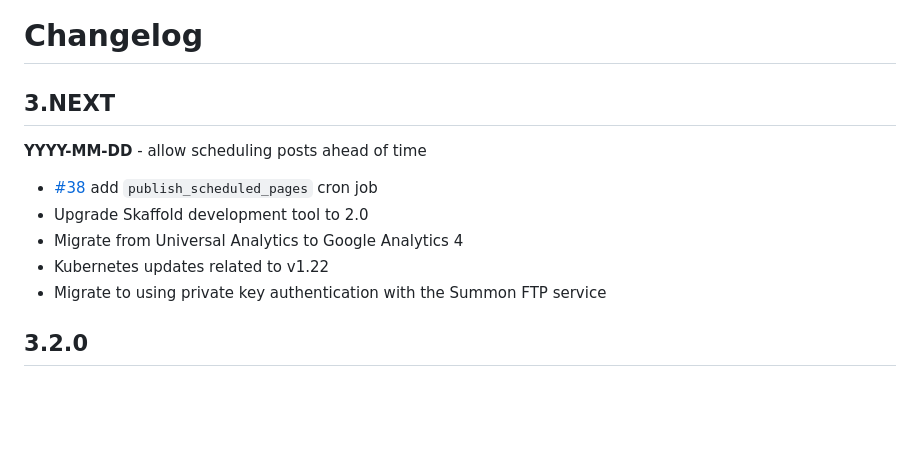
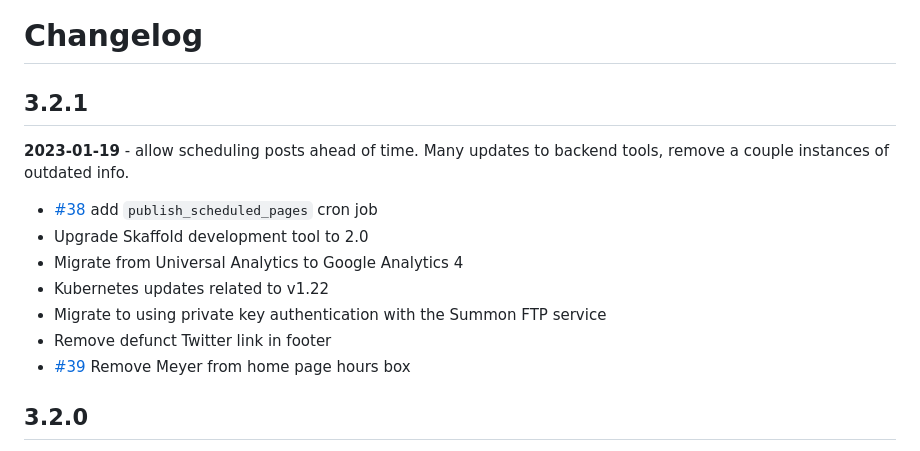
Before and after one commit to cca/libraries_wagtail, a Markdown page: docs/CHANGELOG.md, the part around the change. GitHub-like rendering; blank space fills up the shorter version.

Commit message:
3.2.1 changelog

```diff
--- a/docs/CHANGELOG.md
+++ b/docs/CHANGELOG.md
@@ -1,14 +1,16 @@
 # Changelog
 
-## 3.NEXT
+## 3.2.1
 
-**YYYY-MM-DD** - allow scheduling posts ahead of time
+**2023-01-19** - allow scheduling posts ahead of time. Many updates to backend tools, remove a couple instances of outdated info.
 
 - [#38](https://gitlab.com/california-college-of-the-arts/libraries.cca.edu/-/issues/38) add `publish_scheduled_pages` cron job
 - Upgrade Skaffold development tool to 2.0
 - Migrate from Universal Analytics to Google Analytics 4
 - Kubernetes updates related to v1.22
 - Migrate to using private key authentication with the Summon FTP service
+- Remove defunct Twitter link in footer
+- [#39](https://gitlab.com/california-college-of-the-arts/libraries.cca.edu/-/issues/39) Remove Meyer from home page hours box
 
 ## 3.2.0
 
```
